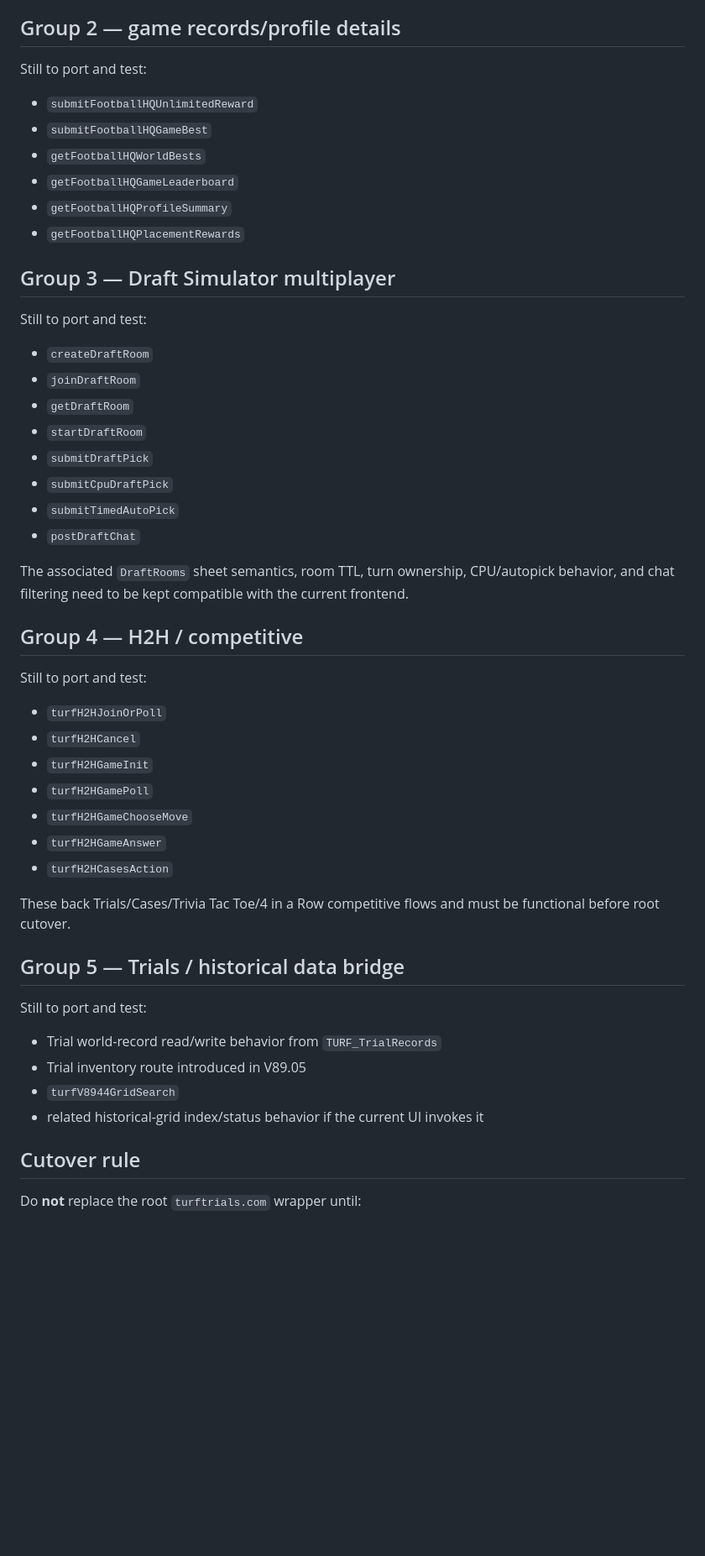
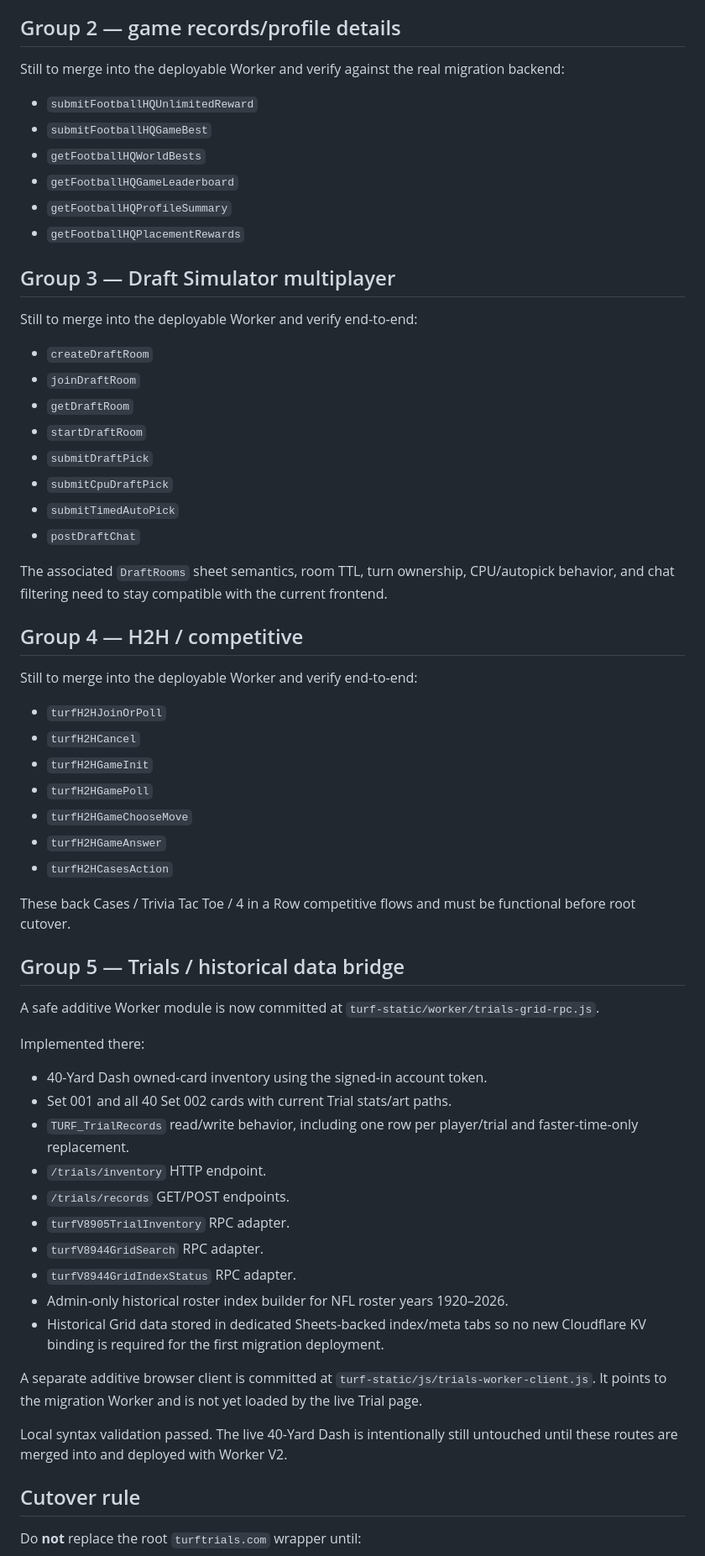
Before and after one commit to FootballHQ/footballhq-assets, a Markdown page: turf-static/worker/RPC-AUDIT.md, the part around the change. Shown at 84% size. GitHub-like rendering; blank space fills up the shorter version.

Commit message:
Update migration audit after Trials and Grid port

```diff
--- a/turf-static/worker/RPC-AUDIT.md
+++ b/turf-static/worker/RPC-AUDIT.md
@@ -46,7 +46,7 @@ Important parity fixes included in V2 draft:
 
 ## Group 2 — game records/profile details
 
-Still to port and test:
+Still to merge into the deployable Worker and verify against the real migration backend:
 
 - `submitFootballHQUnlimitedReward`
 - `submitFootballHQGameBest`
@@ -57,7 +57,7 @@ Still to port and test:
 
 ## Group 3 — Draft Simulator multiplayer
 
-Still to port and test:
+Still to merge into the deployable Worker and verify end-to-end:
 
 - `createDraftRoom`
 - `joinDraftRoom`
@@ -68,11 +68,11 @@ Still to port and test:
 - `submitTimedAutoPick`
 - `postDraftChat`
 
-The associated `DraftRooms` sheet semantics, room TTL, turn ownership, CPU/autopick behavior, and chat filtering need to be kept compatible with the current frontend.
+The associated `DraftRooms` sheet semantics, room TTL, turn ownership, CPU/autopick behavior, and chat filtering need to stay compatible with the current frontend.
 
 ## Group 4 — H2H / competitive
 
-Still to port and test:
+Still to merge into the deployable Worker and verify end-to-end:
 
 - `turfH2HJoinOrPoll`
 - `turfH2HCancel`
@@ -82,16 +82,28 @@ Still to port and test:
 - `turfH2HGameAnswer`
 - `turfH2HCasesAction`
 
-These back Trials/Cases/Trivia Tac Toe/4 in a Row competitive flows and must be functional before root cutover.
+These back Cases / Trivia Tac Toe / 4 in a Row competitive flows and must be functional before root cutover.
 
 ## Group 5 — Trials / historical data bridge
 
-Still to port and test:
+A safe additive Worker module is now committed at `turf-static/worker/trials-grid-rpc.js`.
 
-- Trial world-record read/write behavior from `TURF_TrialRecords`
-- Trial inventory route introduced in V89.05
-- `turfV8944GridSearch`
-- related historical-grid index/status behavior if the current UI invokes it
+Implemented there:
+
+- 40-Yard Dash owned-card inventory using the signed-in account token.
+- Set 001 and all 40 Set 002 cards with current Trial stats/art paths.
+- `TURF_TrialRecords` read/write behavior, including one row per player/trial and faster-time-only replacement.
+- `/trials/inventory` HTTP endpoint.
+- `/trials/records` GET/POST endpoints.
+- `turfV8905TrialInventory` RPC adapter.
+- `turfV8944GridSearch` RPC adapter.
+- `turfV8944GridIndexStatus` RPC adapter.
+- Admin-only historical roster index builder for NFL roster years 1920–2026.
+- Historical Grid data stored in dedicated Sheets-backed index/meta tabs so no new Cloudflare KV binding is required for the first migration deployment.
+
+A separate additive browser client is committed at `turf-static/js/trials-worker-client.js`. It points to the migration Worker and is not yet loaded by the live Trial page.
+
+Local syntax validation passed. The live 40-Yard Dash is intentionally still untouched until these routes are merged into and deployed with Worker V2.
 
 ## Cutover rule
 
```
